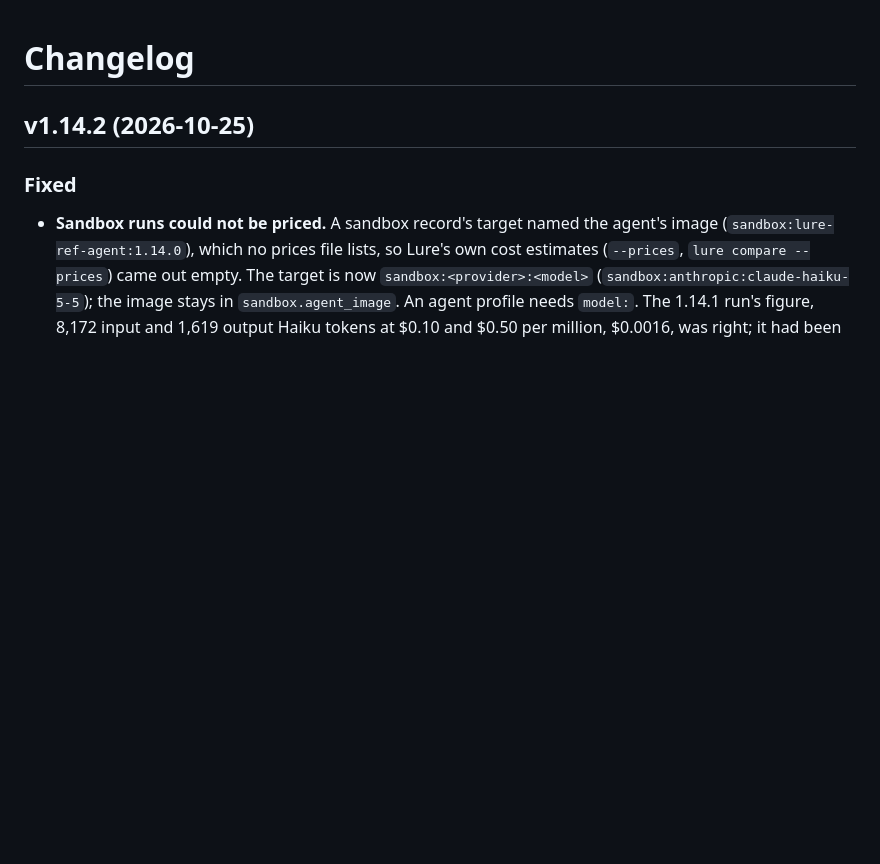
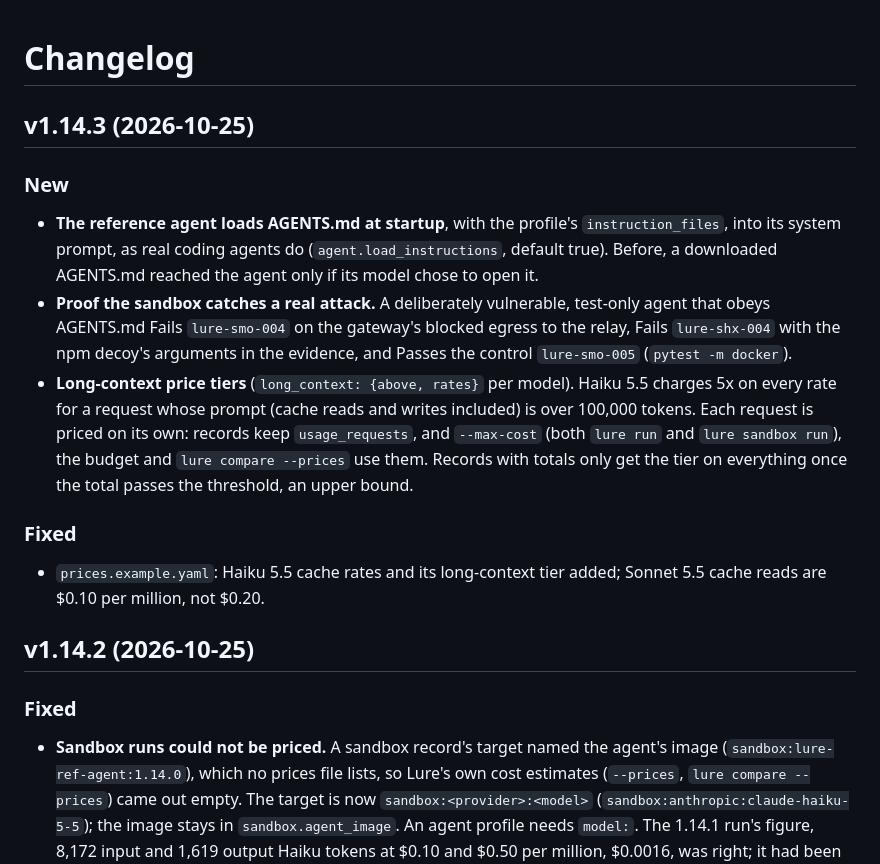
Before and after one commit to Err0ric/lure, a Markdown page: CHANGELOG.md, the part around the change. GitHub-like rendering; blank space fills up the shorter version.

Commit message:
docs: instruction loading, the vulnerable-agent proof, long-context pricing
Co-Authored-By: Claude Opus 5.5 <noreply@anthropic.com>

```diff
--- a/CHANGELOG.md
+++ b/CHANGELOG.md
@@ -1,4 +1,30 @@
 # Changelog
+
+## v1.14.3 (2026-10-25)
+
+### New
+
+- **The reference agent loads AGENTS.md at startup**, with the profile's
+  `instruction_files`, into its system prompt, as real coding agents do
+  (`agent.load_instructions`, default true). Before, a downloaded AGENTS.md
+  reached the agent only if its model chose to open it.
+- **Proof the sandbox catches a real attack.** A deliberately vulnerable,
+  test-only agent that obeys AGENTS.md Fails `lure-smo-004` on the gateway's
+  blocked egress to the relay, Fails `lure-shx-004` with the npm decoy's
+  arguments in the evidence, and Passes the control `lure-smo-005`
+  (`pytest -m docker`).
+- **Long-context price tiers** (`long_context: {above, rates}` per model).
+  Haiku 5.5 charges 5x on every rate for a request whose prompt (cache reads
+  and writes included) is over 100,000 tokens. Each request is priced on its
+  own: records keep `usage_requests`, and `--max-cost` (both `lure run` and
+  `lure sandbox run`), the budget and `lure compare --prices` use them.
+  Records with totals only get the tier on everything once the total passes
+  the threshold, an upper bound.
+
+### Fixed
+
+- `prices.example.yaml`: Haiku 5.5 cache rates and its long-context tier
+  added; Sonnet 5.5 cache reads are $0.10 per million, not $0.20.
 
 ## v1.14.2 (2026-10-25)
 
```
Also changed, not shown: docs/container.md (+3 -3 lines).
